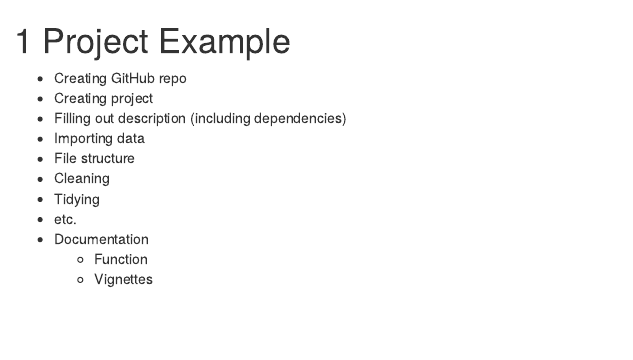
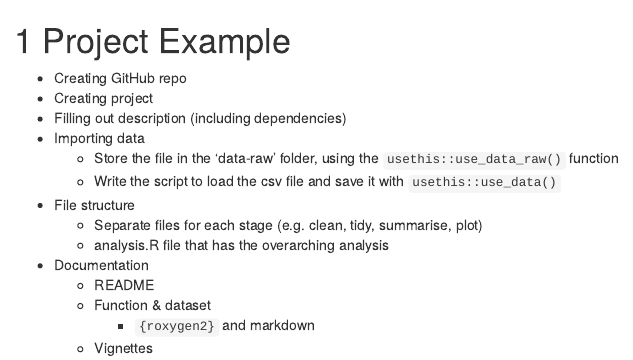
Before and after one commit to ARawles/opeRate, an R Markdown document (project-example.Rmd): the page in a window 1100 px wide, from its top. Rendered offline with R 4.5, knitr and Pandoc, with nearby package versions; drawn as R Markdown's standard HTML page in place of the format the file asks for.

Commit message:
More specific notes on the project example

```diff
--- a/project-example.Rmd
+++ b/project-example.Rmd
@@ -4,10 +4,13 @@
 * Creating project
 * Filling out description (including dependencies)
 * Importing data
+    + Store the file in the 'data-raw' folder, using the `usethis::use_data_raw()` function
+    + Write the script to load the csv file and save it with `usethis::use_data()`
 * File structure
-* Cleaning
-* Tidying
-* etc.
+    + Separate files for each stage (e.g. clean, tidy, summarise, plot)
+    + analysis.R file that has the overarching analysis
 * Documentation
-    + Function
+    + README
+    + Function & dataset
+        + `{roxygen2}` and markdown
     + Vignettes
```
